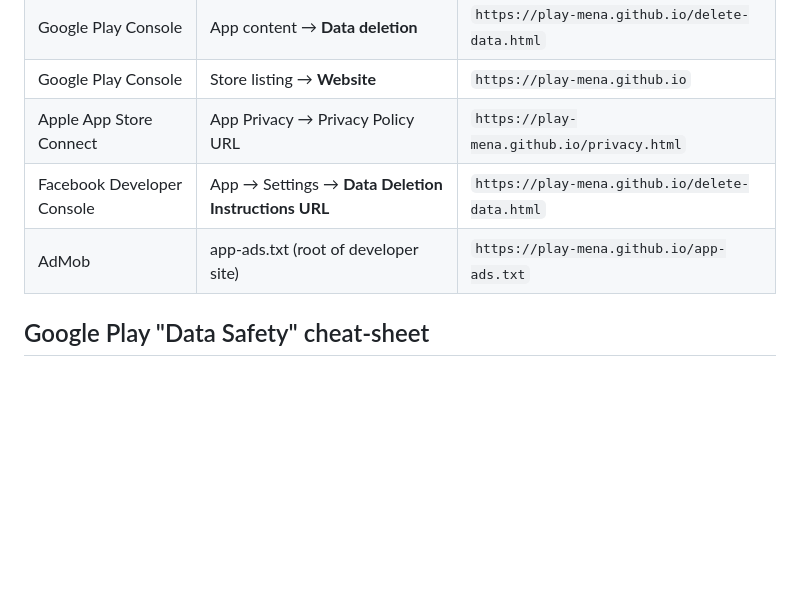
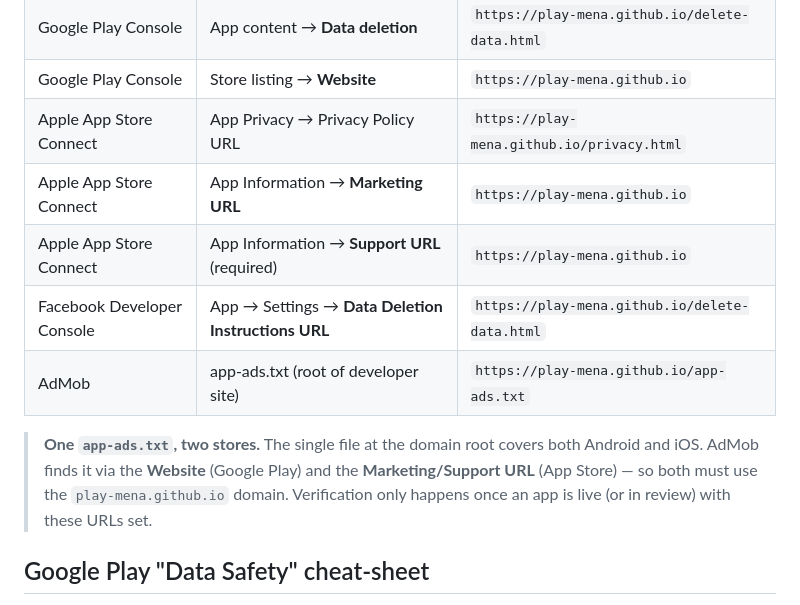
Before and after one commit to Play-MENA/legal, a Markdown page: README.md, the part around the change. Drawn GitHub-style; blank space fills up the shorter version.

Commit message:
README: document Apple App Store URLs for app-ads.txt verification
Co-Authored-By: Claude Opus 4.8 (1M context) <noreply@anthropic.com>

```diff
--- a/README.md
+++ b/README.md
@@ -64,8 +64,16 @@ already filled in. Update the `Last updated` date when you change content.
 | Google Play Console | App content → **Data deletion** | `https://play-mena.github.io/delete-data.html` |
 | Google Play Console | Store listing → **Website** | `https://play-mena.github.io` |
 | Apple App Store Connect | App Privacy → Privacy Policy URL | `https://play-mena.github.io/privacy.html` |
+| Apple App Store Connect | App Information → **Marketing URL** | `https://play-mena.github.io` |
+| Apple App Store Connect | App Information → **Support URL** (required) | `https://play-mena.github.io` |
 | Facebook Developer Console | App → Settings → **Data Deletion Instructions URL** | `https://play-mena.github.io/delete-data.html` |
 | AdMob | app-ads.txt (root of developer site) | `https://play-mena.github.io/app-ads.txt` |
+
+> **One `app-ads.txt`, two stores.** The single file at the domain root covers
+> both Android and iOS. AdMob finds it via the **Website** (Google Play) and the
+> **Marketing/Support URL** (App Store) — so both must use the
+> `play-mena.github.io` domain. Verification only happens once an app is live (or
+> in review) with these URLs set.
 
 ## Google Play "Data Safety" cheat-sheet
 
```
